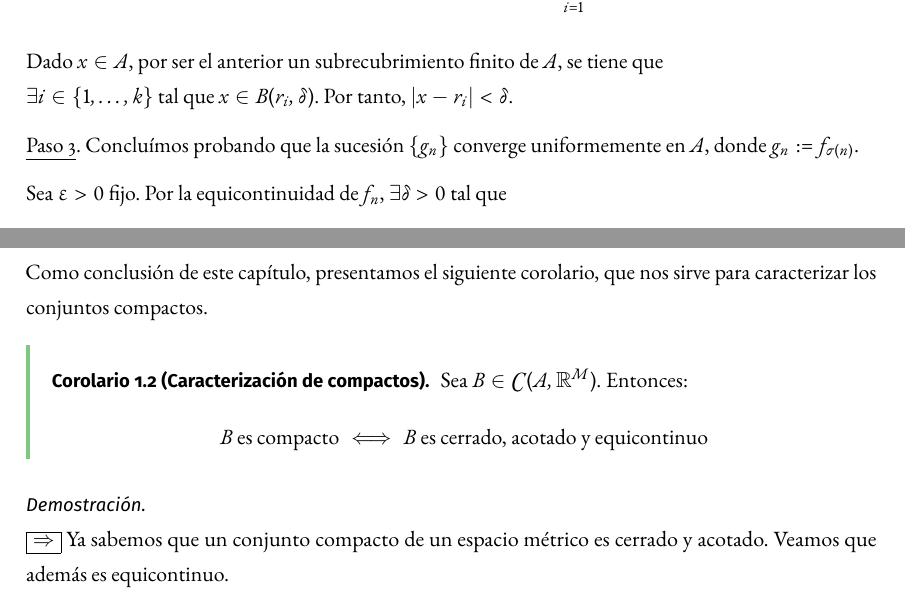
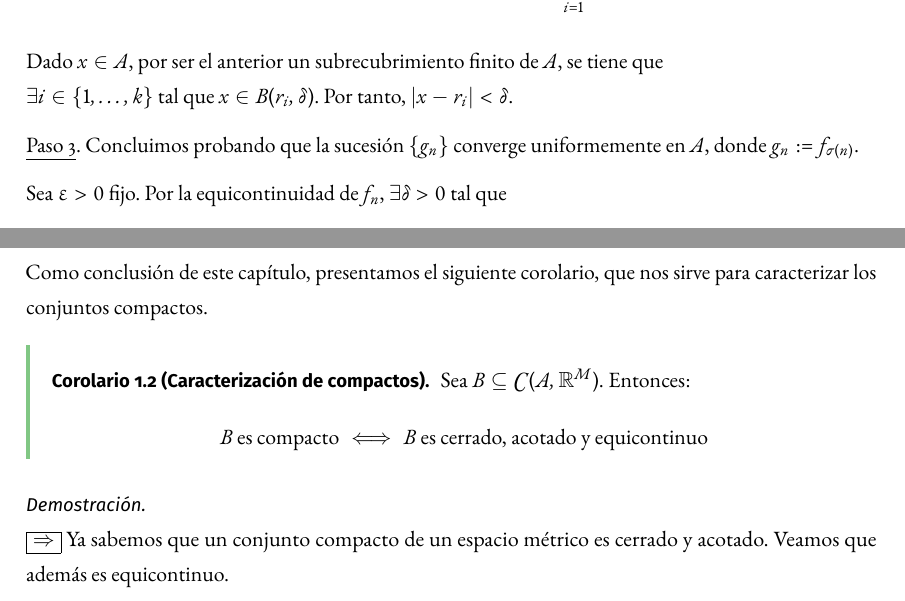
Before and after one commit to libreim/apuntesDGIIM, a LaTeX document (Análisis Matemático II/apuntes.tex): two parts of page 13 of 53, joined at a grey line, cut so that both start at the same text. Compiled offline with pdfLaTeX.

Commit message:
AMII: minicorrecciones

```diff
--- a/Análisis Matemático II/apuntes.tex
+++ b/Análisis Matemático II/apuntes.tex
@@ -902,7 +902,7 @@ Si recordamos la prueba en $\mathbb{R}^N$ de que los conjuntos compactos son los
 
 Como conclusión de este capítulo, presentamos el siguiente corolario, que nos sirve para caracterizar los conjuntos compactos.
 
-\begin{ncor}[Caracterización de compactos] Sea $B \in \mathcal{C}(A,\mathbb{R}^M)$. Entonces: $$B\ \text{es compacto} \iff B \ \text{es cerrado, acotado y equicontinuo}$$
+\begin{ncor}[Caracterización de compactos] Sea $B \subseteq \mathcal{C}(A,\mathbb{R}^M)$. Entonces: $$B\ \text{es compacto} \iff B \ \text{es cerrado, acotado y equicontinuo}$$
 \end{ncor}
 
   \begin{proof} \hfill \\
```
Also changed, not shown: Análisis Matemático II/apuntes.tex (2 more changed lines).
